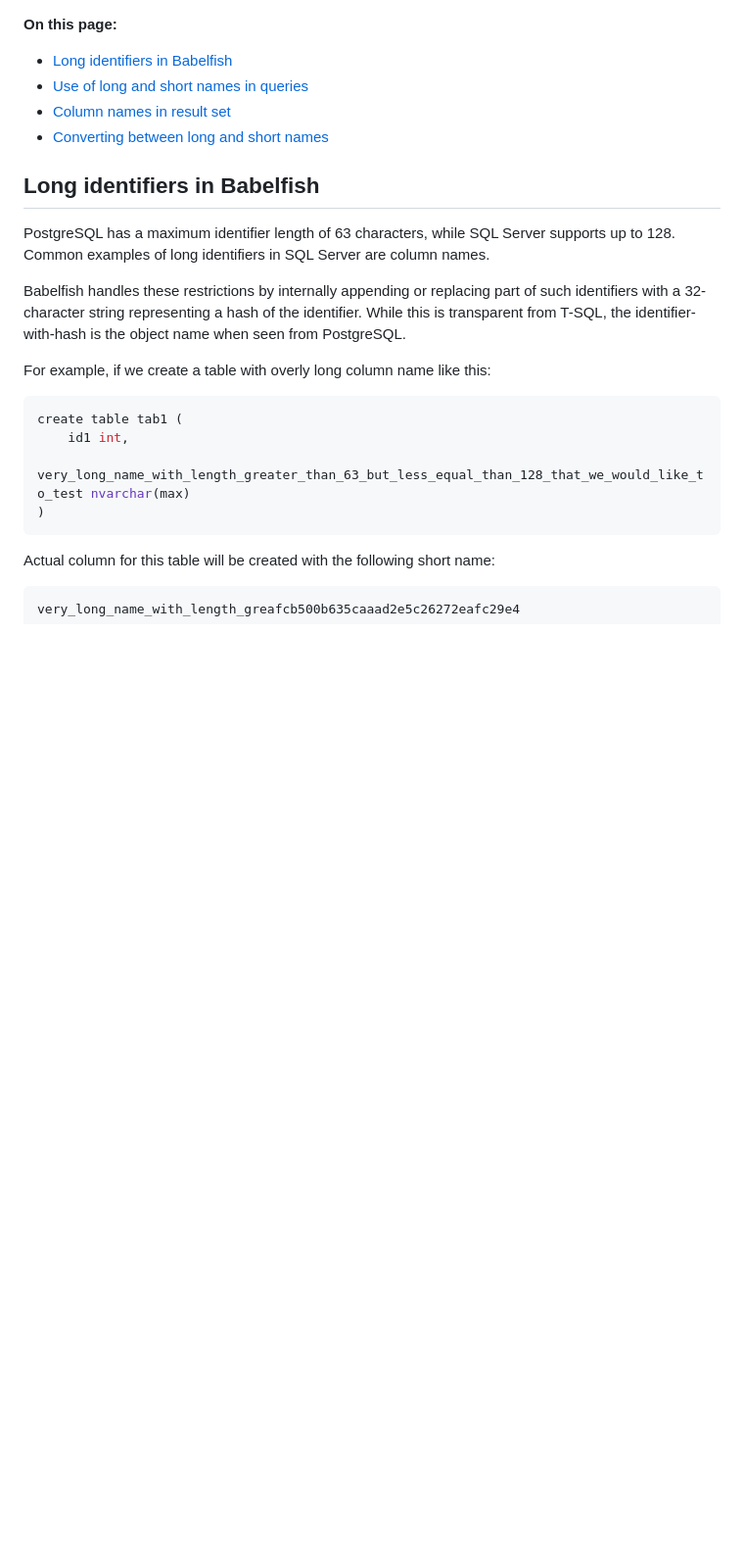
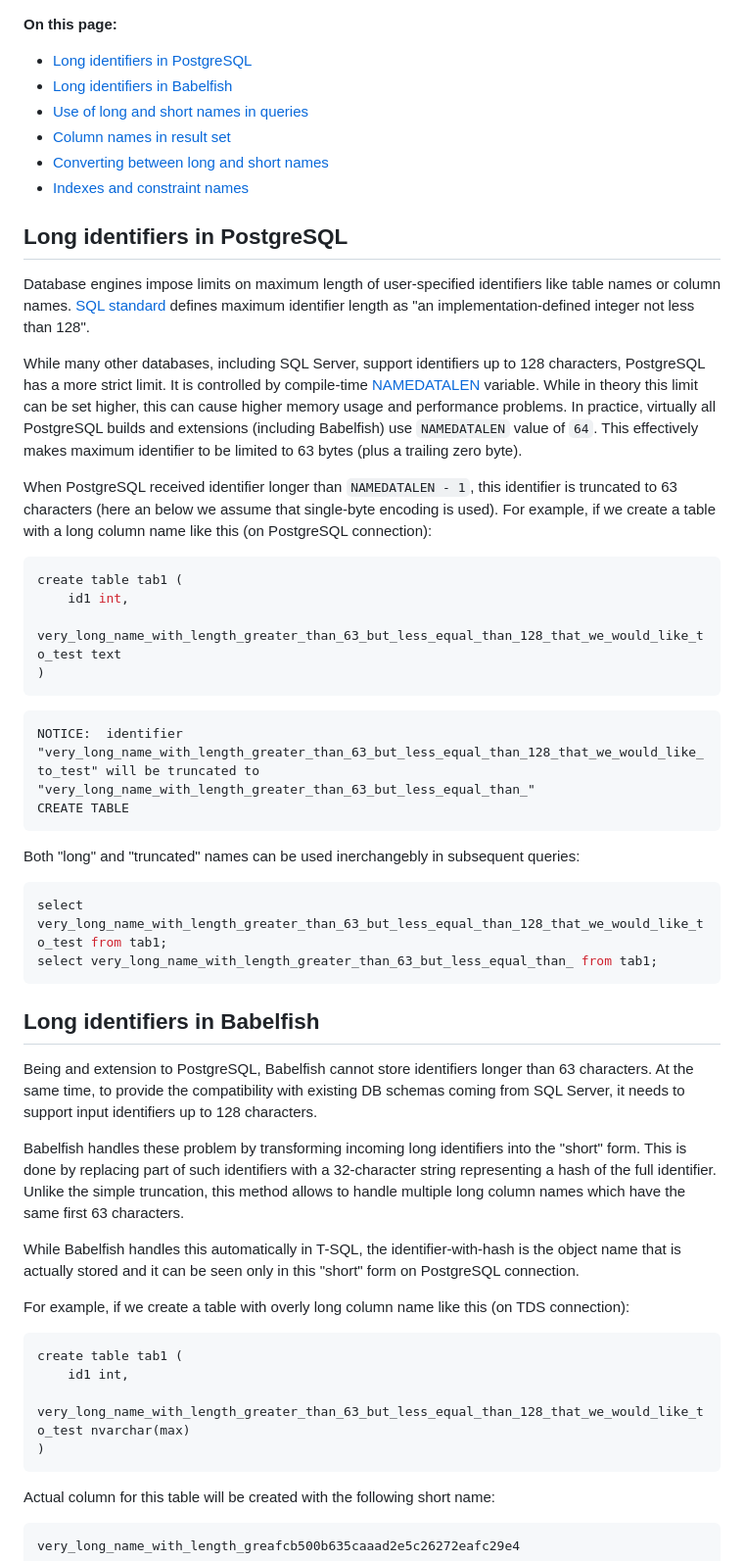
Before and after one commit to babelfish-for-postgresql/babelfish-for-postgresql, a Markdown page: wiki/Long identifiers.md, the part around the change printed below. Shown: that part at 98% size. Rendered like a GitHub page; blank space fills up the shorter version.

````diff
--- a/wiki/Long identifiers.md
+++ b/wiki/Long identifiers.md
@@ -1,20 +1,51 @@
 **On this page:**
 
+ - [Long identifiers in PostgreSQL](#long-identifiers-in-postgresql)
  - [Long identifiers in Babelfish](#long-identifiers-in-babelfish)
  - [Use of long and short names in queries](#use-of-long-and-short-names-in-queries)
  - [Column names in result set](#column-names-in-result-set)
  - [Converting between long and short names](#converting-between-long-and-short-names)
+ - [Indexes and constraint names](#index-and-constraint-names)
+
+Long identifiers in PostgreSQL
+------------------------------
+
+Database engines impose limits on maximum length of user-specified identifiers like table names or column names. [SQL standard](https://en.wikipedia.org/wiki/ISO/IEC_9075) defines maximum identifier length as "an implementation-defined integer not less than 128".
+
+While many other databases, including SQL Server, support identifiers up to 128 characters, PostgreSQL has a more strict limit. It is controlled by compile-time [NAMEDATALEN](https://pgpedia.info/n/NAMEDATALEN.html) variable. While in theory this limit can be set higher, this can cause higher memory usage and performance problems. In practice, virtually all PostgreSQL builds and extensions (including Babelfish) use `NAMEDATALEN` value of `64`. This effectively makes maximum identifier to be limited to 63 bytes (plus a trailing zero byte).
+
+When PostgreSQL received identifier longer than `NAMEDATALEN - 1`, this identifier is truncated to 63 characters (here an below we assume that single-byte encoding is used). For example, if we create a table with a long column name like this (on PostgreSQL connection):
+
+```sql
+create table tab1 (
+    id1 int,
+    very_long_name_with_length_greater_than_63_but_less_equal_than_128_that_we_would_like_to_test text
+)
+```
+```
+NOTICE:  identifier "very_long_name_with_length_greater_than_63_but_less_equal_than_128_that_we_would_like_to_test" will be truncated to "very_long_name_with_length_greater_than_63_but_less_equal_than_"
+CREATE TABLE
+```
+
+Both "long" and "truncated" names can be used inerchangebly in subsequent queries:
+
+```sql
+select very_long_name_with_length_greater_than_63_but_less_equal_than_128_that_we_would_like_to_test from tab1;
+select very_long_name_with_length_greater_than_63_but_less_equal_than_ from tab1;
+```
 
 Long identifiers in Babelfish
 -----------------------------
 
-PostgreSQL has a maximum identifier length of 63 characters, while SQL Server supports up to 128. Common examples of long identifiers in SQL Server are column names.
+Being and extension to PostgreSQL, Babelfish cannot store identifiers longer than 63 characters. At the same time, to provide the compatibility with existing DB schemas coming from SQL Server, it needs to support input identifiers up to 128 characters.
 
-Babelfish handles these restrictions by internally appending or replacing part of such identifiers with a 32-character string representing a hash of the identifier. While this is transparent from T-SQL, the identifier-with-hash is the object name when seen from PostgreSQL.
+Babelfish handles these problem by transforming incoming long identifiers into the "short" form. This is done by replacing part of such identifiers with a 32-character string representing a hash of the full identifier. Unlike the simple truncation, this method allows to handle multiple long column names which have the same first 63 characters.
 
-For example, if we create a table with overly long column name like this:
+While Babelfish handles this automatically in T-SQL, the identifier-with-hash is the object name that is actually stored and it can be seen only in this "short" form on PostgreSQL connection.
 
-```sql
+For example, if we create a table with overly long column name like this (on TDS connection):
+
+```tsql
 create table tab1 (
     id1 int,
     very_long_name_with_length_greater_than_63_but_less_equal_than_128_that_we_would_like_to_test nvarchar(max)
````
Also changed, not shown: other parts of wiki/Long identifiers.md (+51 -22 lines).
